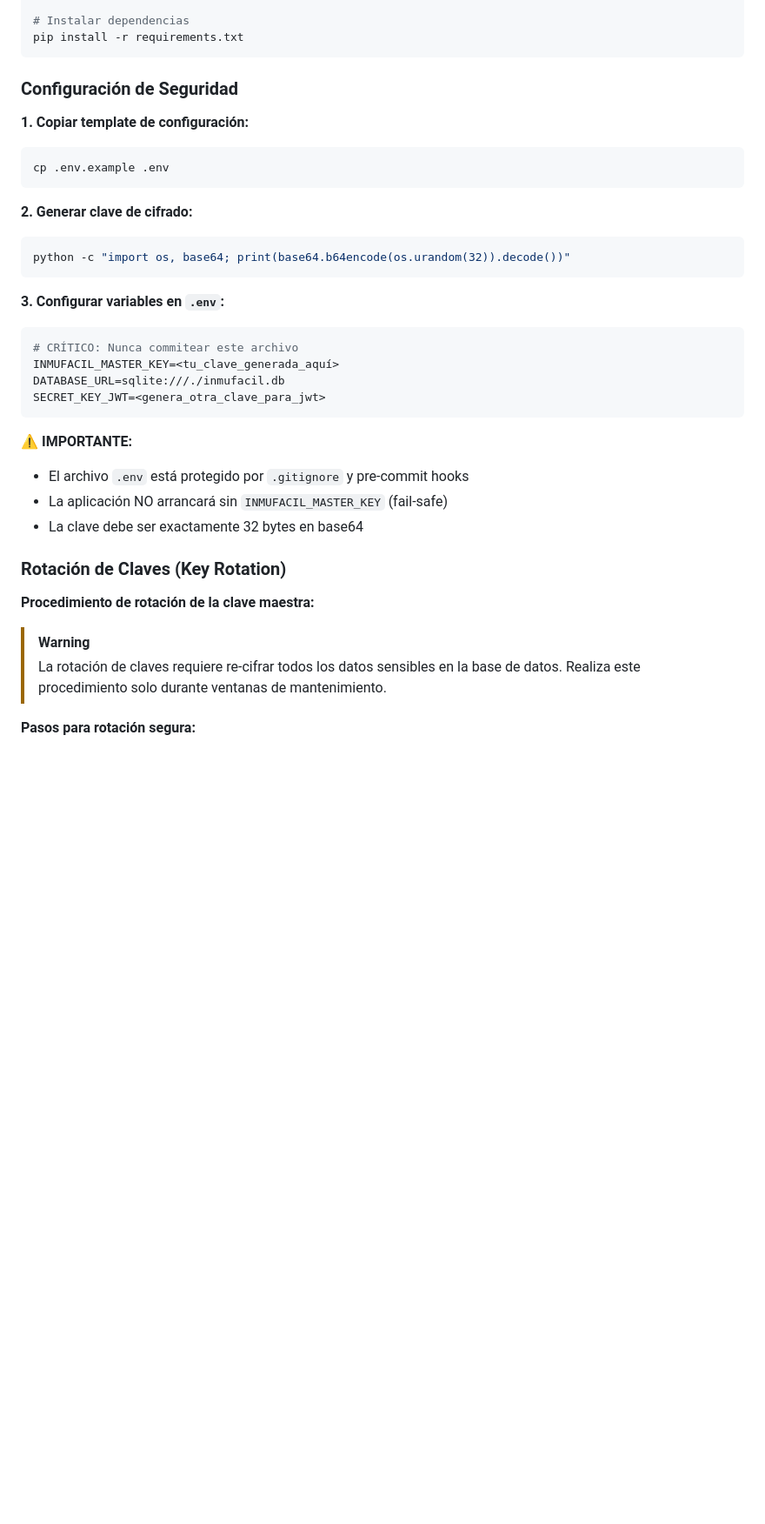
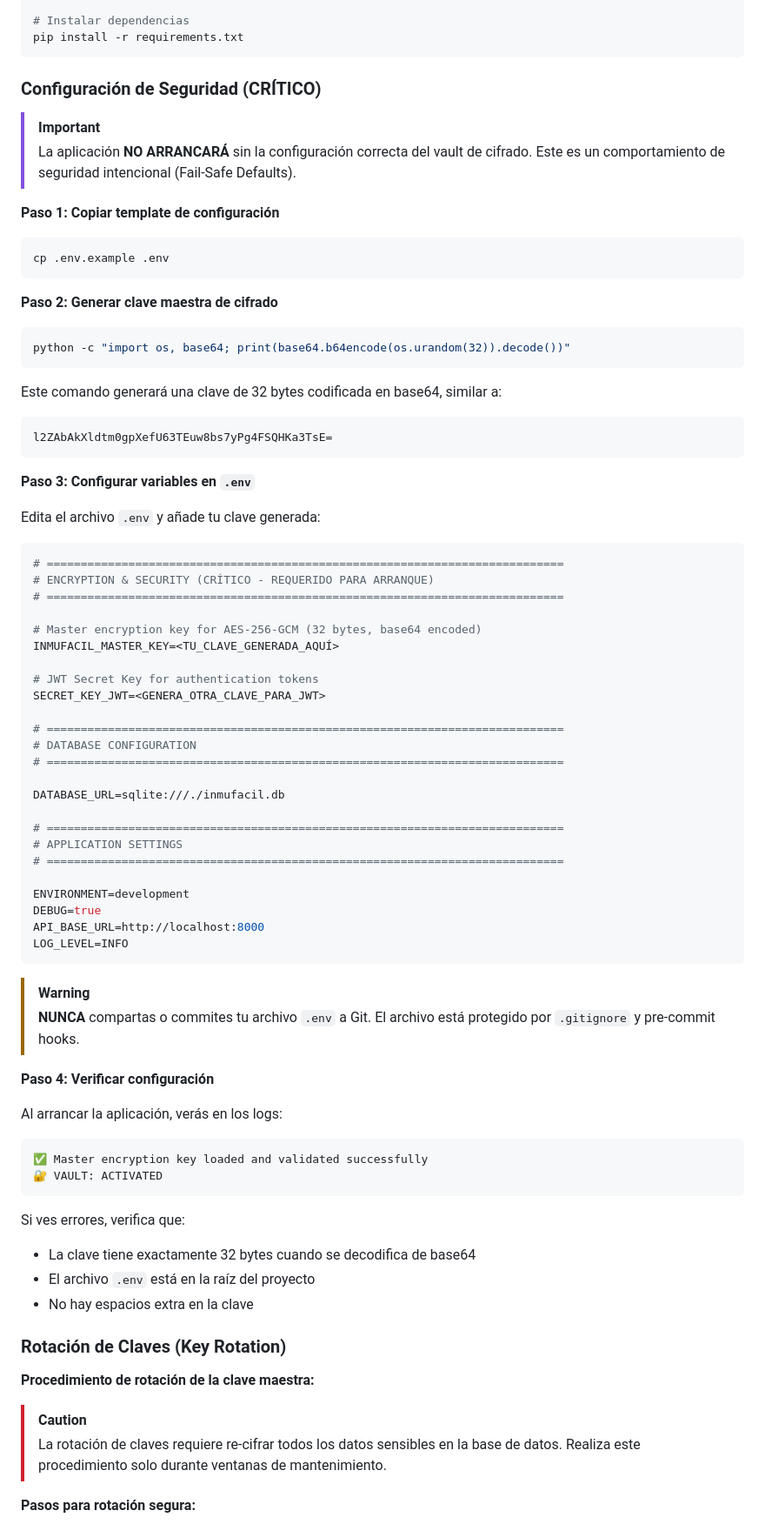
Before and after one commit to Oga3105/InmuFacil_App, a Markdown page: README.md, the part around one of its changes. Shown at 87% size. GitHub-like rendering; blank space fills up the shorter version.

Commit message:
docs: finalize professional README with security specifications

````diff
--- a/README.md
+++ b/README.md
@@ -119,36 +138,80 @@ source .venv/bin/activate
 pip install -r requirements.txt
 ```
 
-### Configuración de Seguridad
+### Configuración de Seguridad (CRÍTICO)
 
-**1. Copiar template de configuración:**
+> [!IMPORTANT]
+> La aplicación **NO ARRANCARÁ** sin la configuración correcta del vault de cifrado.
+> Este es un comportamiento de seguridad intencional (Fail-Safe Defaults).
+
+**Paso 1: Copiar template de configuración**
 ```bash
 cp .env.example .env
 ```
 
-**2. Generar clave de cifrado:**
+**Paso 2: Generar clave maestra de cifrado**
 ```bash
 python -c "import os, base64; print(base64.b64encode(os.urandom(32)).decode())"
 ```
 
-**3. Configurar variables en `.env`:**
-```bash
-# CRÍTICO: Nunca commitear este archivo
-INMUFACIL_MASTER_KEY=<tu_clave_generada_aquí>
-DATABASE_URL=sqlite:///./inmufacil.db
-SECRET_KEY_JWT=<genera_otra_clave_para_jwt>
+Este comando generará una clave de 32 bytes codificada en base64, similar a:
+```
+l2ZAbAkXldtm0gpXefU63TEuw8bs7yPg4FSQHKa3TsE=
 ```
 
-**⚠️ IMPORTANTE:**
-- El archivo `.env` está protegido por `.gitignore` y pre-commit hooks
-- La aplicación NO arrancará sin `INMUFACIL_MASTER_KEY` (fail-safe)
-- La clave debe ser exactamente 32 bytes en base64
+**Paso 3: Configurar variables en `.env`**
+
+Edita el archivo `.env` y añade tu clave generada:
+
+```bash
+# ============================================================================
+# ENCRYPTION & SECURITY (CRÍTICO - REQUERIDO PARA ARRANQUE)
+# ============================================================================
+
+# Master encryption key for AES-256-GCM (32 bytes, base64 encoded)
+INMUFACIL_MASTER_KEY=<TU_CLAVE_GENERADA_AQUÍ>
+
+# JWT Secret Key for authentication tokens
+SECRET_KEY_JWT=<GENERA_OTRA_CLAVE_PARA_JWT>
+
+# ============================================================================
+# DATABASE CONFIGURATION
+# ============================================================================
+
+DATABASE_URL=sqlite:///./inmufacil.db
+
+# ============================================================================
+# APPLICATION SETTINGS
+# ============================================================================
+
+ENVIRONMENT=development
+DEBUG=true
+API_BASE_URL=http://localhost:8000
+LOG_LEVEL=INFO
+```
+
+> [!WARNING]
+> **NUNCA** compartas o commites tu archivo `.env` a Git.
+> El archivo está protegido por `.gitignore` y pre-commit hooks.
+
+**Paso 4: Verificar configuración**
+
+Al arrancar la aplicación, verás en los logs:
+```
+✅ Master encryption key loaded and validated successfully
+🔐 VAULT: ACTIVATED
+```
+
+Si ves errores, verifica que:
+- La clave tiene exactamente 32 bytes cuando se decodifica de base64
+- El archivo `.env` está en la raíz del proyecto
+- No hay espacios extra en la clave
 
 ### Rotación de Claves (Key Rotation)
 
 **Procedimiento de rotación de la clave maestra:**
 
-> [!WARNING]
+> [!CAUTION]
 > La rotación de claves requiere re-cifrar todos los datos sensibles en la base de datos.
 > Realiza este procedimiento solo durante ventanas de mantenimiento.
 
````
Also changed, not shown: other parts of README.md (+34 -15 lines).
